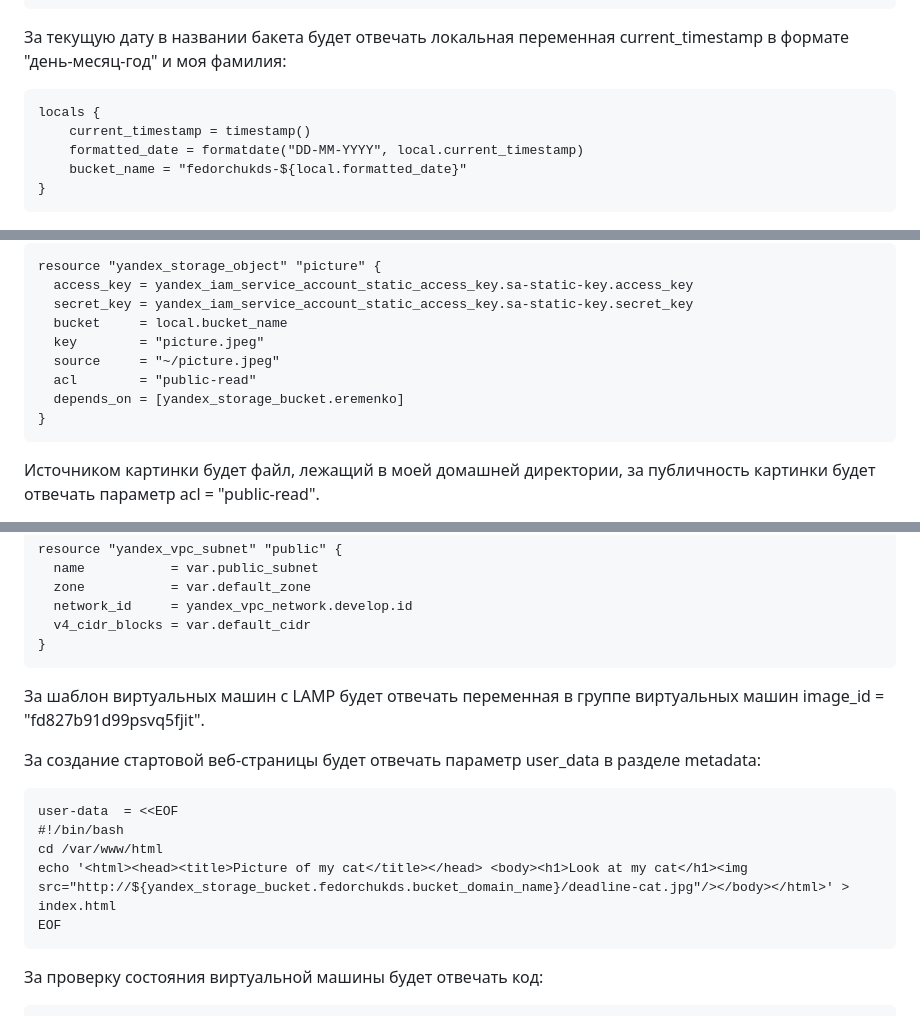
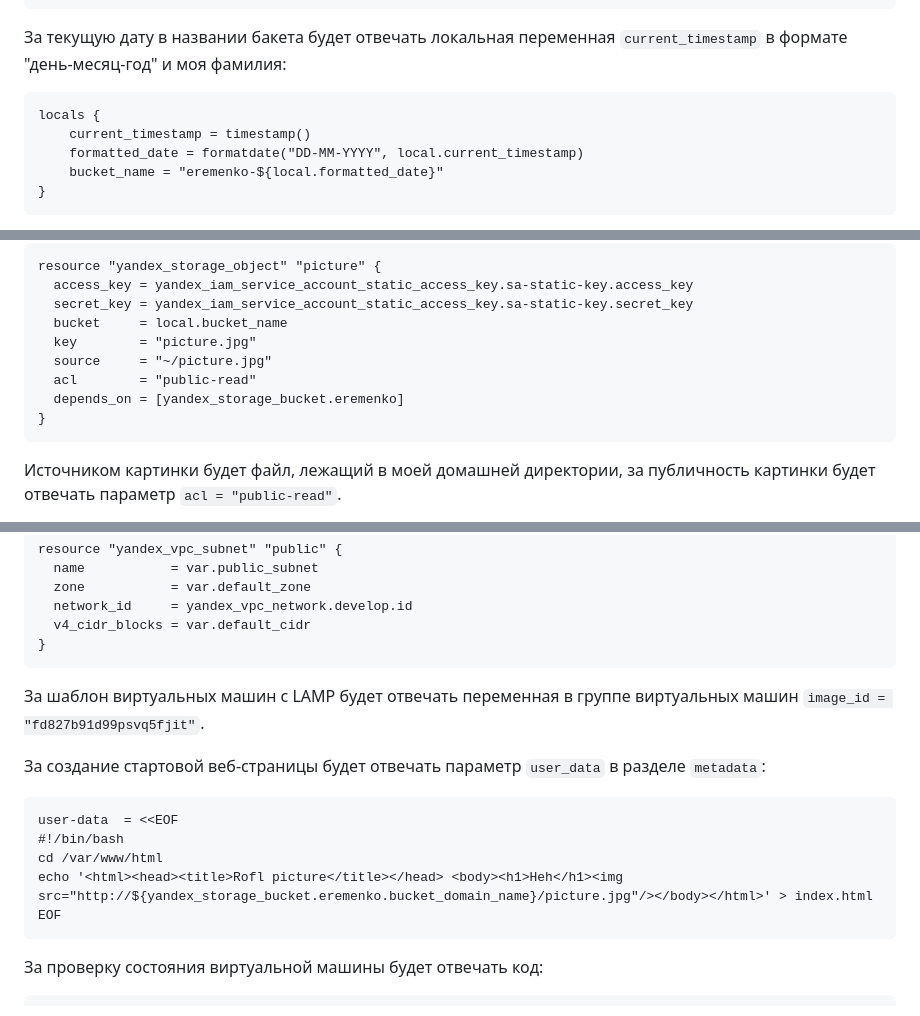
Before and after one commit to VladimirEremenko-web/devops-netology, a Markdown page: clopro-homeworks/02/README.md, 3 parts joined by grey strips. Rendered like a GitHub page.

````diff
--- a/clopro-homeworks/02/README.md
+++ b/clopro-homeworks/02/README.md
@@ -53,13 +53,13 @@ resource "yandex_storage_bucket" "eremenko" {
   acl        = "public-read"
 }
 ```
-За текущую дату в названии бакета будет отвечать локальная переменная current_timestamp в формате "день-месяц-год" и моя фамилия:
+За текущую дату в названии бакета будет отвечать локальная переменная `current_timestamp` в формате "день-месяц-год" и моя фамилия:
 
 ```
 locals {
     current_timestamp = timestamp()
     formatted_date = formatdate("DD-MM-YYYY", local.current_timestamp)
-    bucket_name = "fedorchukds-${local.formatted_date}"
+    bucket_name = "eremenko-${local.formatted_date}"
 }
 ```
 
@@ -72,12 +72,12 @@ resource "yandex_storage_object" "picture" {
   access_key = yandex_iam_service_account_static_access_key.sa-static-key.access_key
   secret_key = yandex_iam_service_account_static_access_key.sa-static-key.secret_key
   bucket     = local.bucket_name
-  key        = "picture.jpeg"
-  source     = "~/picture.jpeg"
+  key        = "picture.jpg"
+  source     = "~/picture.jpg"
   acl        = "public-read"
   depends_on = [yandex_storage_bucket.eremenko]
 }
 ```
 
-Источником картинки будет файл, лежащий в моей домашней директории, за публичность картинки будет отвечать параметр acl = "public-read".
+Источником картинки будет файл, лежащий в моей домашней директории, за публичность картинки будет отвечать параметр `acl = "public-read"`.
 
@@ -116,15 +116,15 @@ resource "yandex_vpc_subnet" "public" {
 }
 ```
 
-За шаблон виртуальных машин с LAMP будет отвечать переменная в группе виртуальных машин image_id = "fd827b91d99psvq5fjit".
+За шаблон виртуальных машин с LAMP будет отвечать переменная в группе виртуальных машин `image_id = "fd827b91d99psvq5fjit"`.
 
-За создание стартовой веб-страницы будет отвечать параметр user_data в разделе metadata:
+За создание стартовой веб-страницы будет отвечать параметр `user_data` в разделе `metadata`:
 
 ```
 user-data  = <<EOF
 #!/bin/bash
 cd /var/www/html
-echo '<html><head><title>Picture of my cat</title></head> <body><h1>Look at my cat</h1><img src="http://${yandex_storage_bucket.fedorchukds.bucket_domain_name}/deadline-cat.jpg"/></body></html>' > index.html
+echo '<html><head><title>Rofl picture</title></head> <body><h1>Heh</h1><img src="http://${yandex_storage_bucket.eremenko.bucket_domain_name}/picture.jpg"/></body></html>' > index.html
 EOF
 ```
 
````
Also changed, not shown: other parts of clopro-homeworks/02/README.md (+11 -7 lines).
